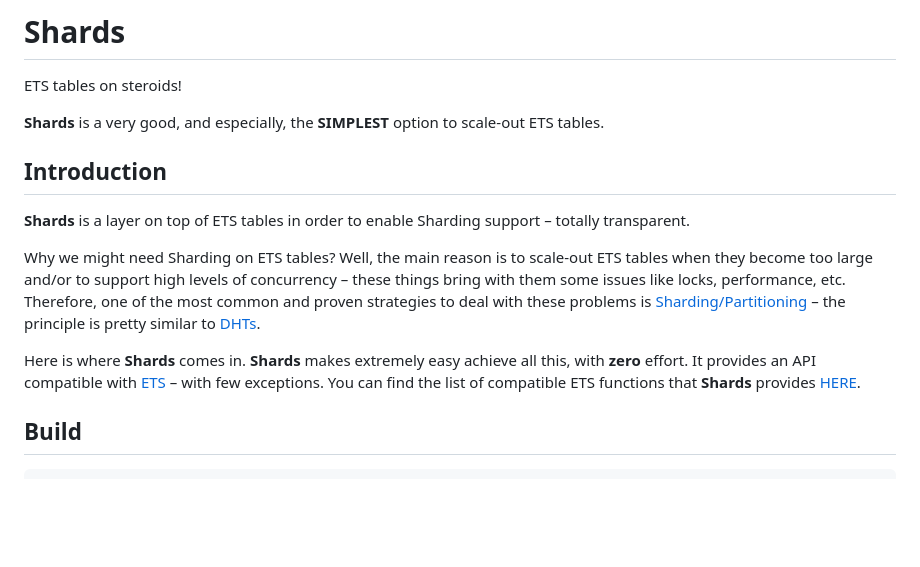
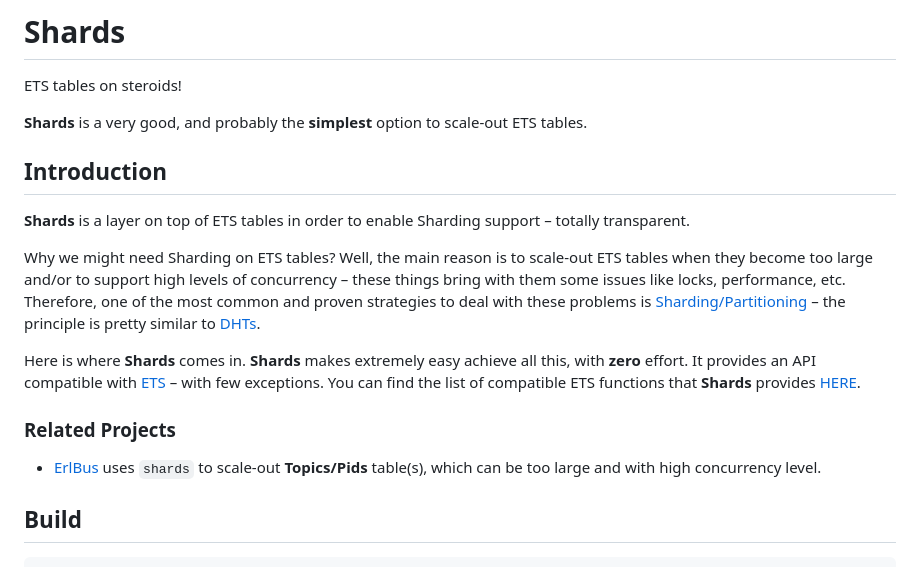
Before and after one commit to cabol/shards, a Markdown page: README.md, the part around the change printed below. Drawn GitHub-style; blank space fills up the shorter version.

```diff
--- a/README.md
+++ b/README.md
@@ -5,7 +5,7 @@
 
 ETS tables on steroids!
 
-**Shards** is a very good, and especially, the **SIMPLEST** option to scale-out ETS tables.
+**Shards** is a very good, and probably the **simplest** option to scale-out ETS tables.
 
 
 ## Introduction
@@ -21,6 +21,11 @@ to [DHTs](https://en.wikipedia.org/wiki/Distributed_hash_table).
 Here is where **Shards** comes in. **Shards** makes extremely easy achieve all this, with **zero** effort.
 It provides an API compatible with [ETS](http://erlang.org/doc/man/ets.html) – with few exceptions.
 You can find the list of compatible ETS functions that **Shards** provides [HERE](https://github.com/cabol/shards/issues/1).
+
+### Related Projects
+
+* [ErlBus](https://github.com/cabol/erlbus) uses `shards` to scale-out **Topics/Pids** table(s),
+  which can be too large and with high concurrency level.
 
 
 ## Build
```
Also changed, not shown: other parts of README.md (+59 -1 lines), doc/assets/shards_process_tree_2.png (added), 2 other files.
